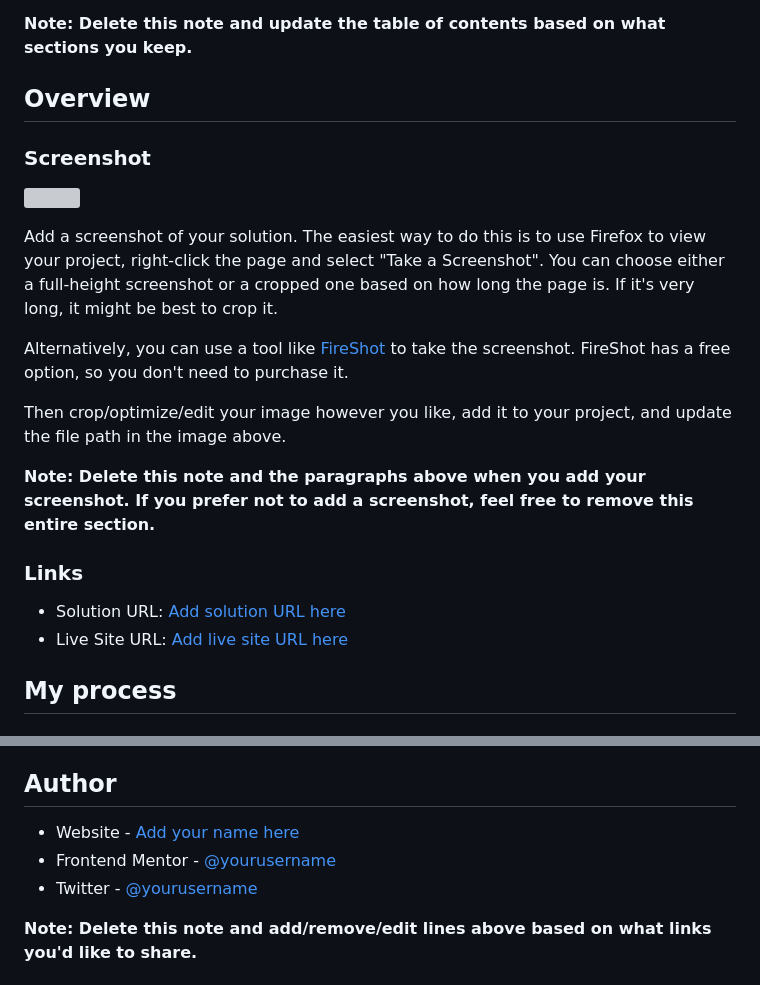
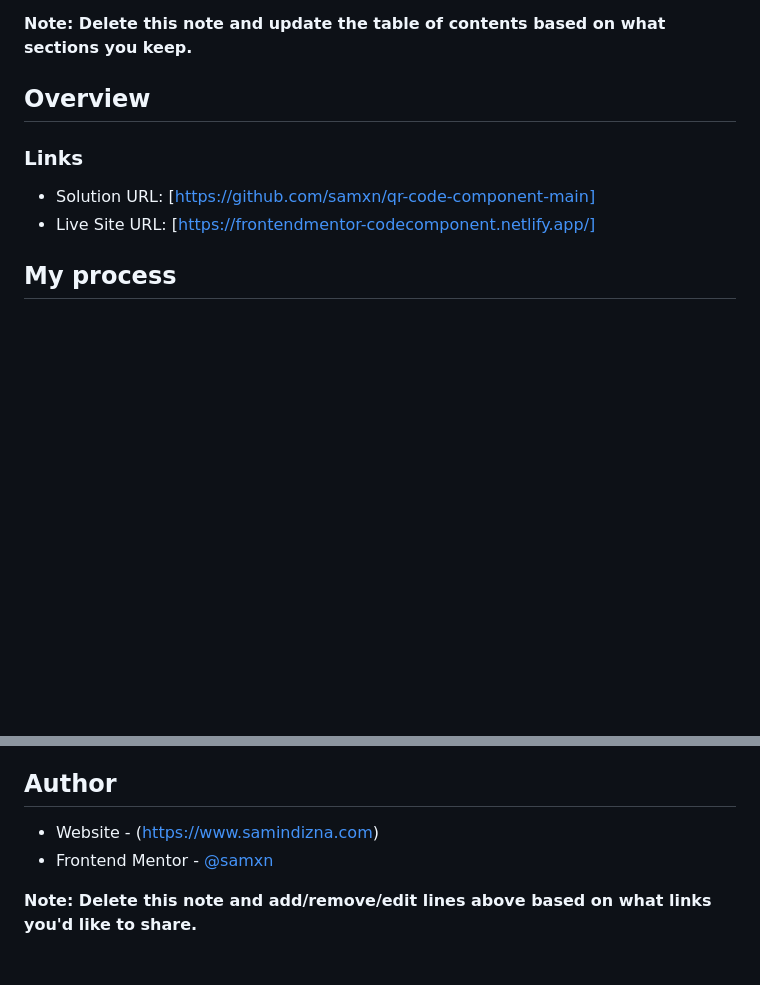
Before and after one commit to samxn/qr-code-component-main, a Markdown page: README-template.md, 2 parts joined by grey strips. GitHub-like rendering; blank space fills up the shorter version; grey boxes are pictures that could not be loaded.

```diff
--- a/README-template.md
+++ b/README-template.md
@@ -19,22 +19,10 @@ This is a solution to the [QR code component challenge on Frontend Mentor](https
 
 ## Overview
 
-### Screenshot
-
-![](./screenshot.jpg)
-
-Add a screenshot of your solution. The easiest way to do this is to use Firefox to view your project, right-click the page and select "Take a Screenshot". You can choose either a full-height screenshot or a cropped one based on how long the page is. If it's very long, it might be best to crop it.
-
-Alternatively, you can use a tool like [FireShot](https://getfireshot.com/) to take the screenshot. FireShot has a free option, so you don't need to purchase it.
-
-Then crop/optimize/edit your image however you like, add it to your project, and update the file path in the image above.
-
-**Note: Delete this note and the paragraphs above when you add your screenshot. If you prefer not to add a screenshot, feel free to remove this entire section.**
-
 ### Links
 
-- Solution URL: [Add solution URL here](https://your-solution-url.com)
-- Live Site URL: [Add live site URL here](https://your-live-site-url.com)
+- Solution URL: [https://github.com/samxn/qr-code-component-main]
+- Live Site URL: [https://frontendmentor-codecomponent.netlify.app/]
 
 ## My process
 
@@ -90,9 +80,8 @@ Use this section to outline areas that you want to continue focusing on in futur
 
 ## Author
 
-- Website - [Add your name here](https://www.your-site.com)
-- Frontend Mentor - [@yourusername](https://www.frontendmentor.io/profile/yourusername)
-- Twitter - [@yourusername](https://www.twitter.com/yourusername)
+- Website - (https://www.samindizna.com)
+- Frontend Mentor - [@samxn](https://www.frontendmentor.io/profile/samxn)
 
 **Note: Delete this note and add/remove/edit lines above based on what links you'd like to share.**
 
```
Also changed, not shown: other parts of README-template.md (+4 -2 lines).
